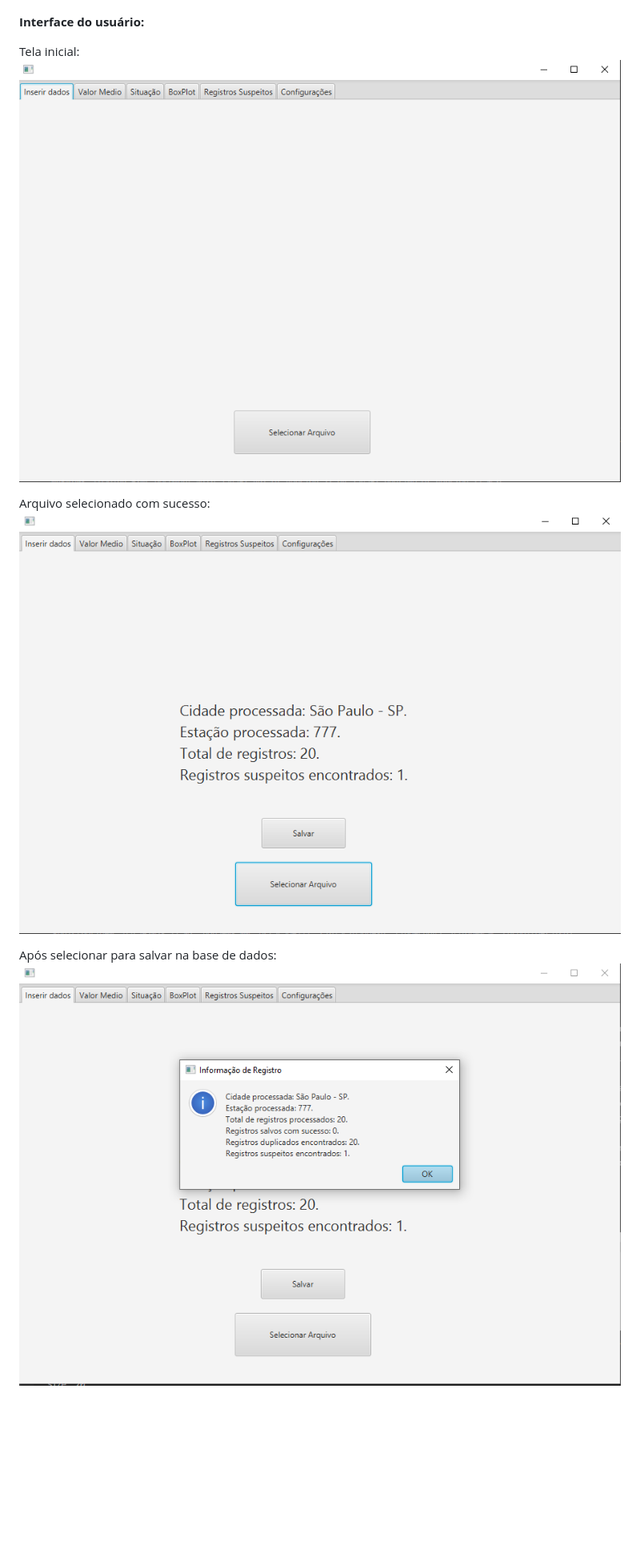
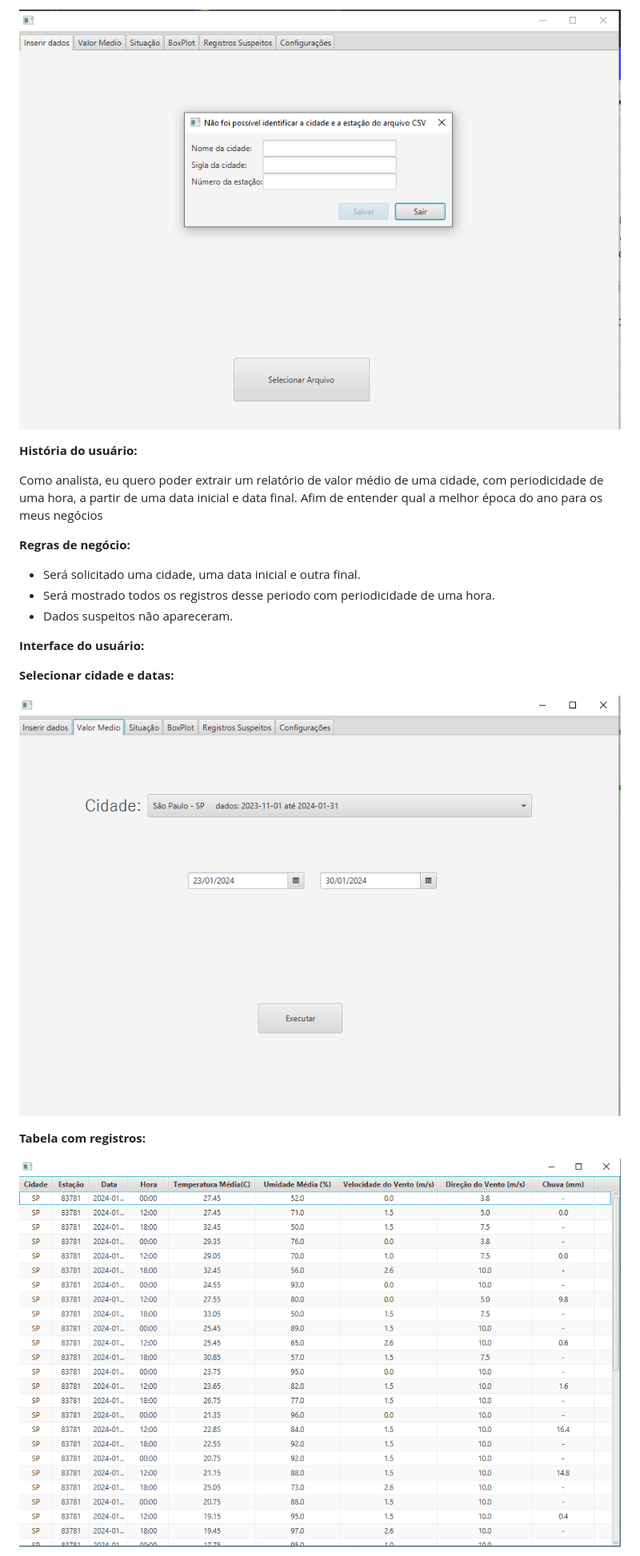
Before and after one commit to FatecCoderHood/Coderhood, a Markdown page: documentacao/documentacao.md, the part around one of its changes. Shown at 80% size. Rendered like a GitHub page; pictures changed too: documentacao/image-4.png (added), documentacao/image-7.png (added), documentacao/image-8.png (added); blank space fills up the shorter version.

Commit message:
Ajuste documentaçao e titulos tabela registro

```diff
--- a/documentacao/documentacao.md
+++ b/documentacao/documentacao.md
@@ -17,13 +57,24 @@ Como usuário, eu quero poder inserir um CSV e adicionar os registros a uma cida
+![Erro de CSV](image-4.png)
+
+
+**História do usuário:**
+
+Como analista, eu quero poder extrair um relatório de valor médio de uma cidade, com periodicidade de uma hora, a partir de uma data inicial e data final. Afim de entender qual a melhor época do ano para os meus negócios
+
+**Regras de negócio:**
+
+- Será solicitado uma cidade, uma data inicial e outra final.
+- Será mostrado todos os registros desse periodo com periodicidade de uma hora.
+- Dados suspeitos não apareceram.
 
 **Interface do usuário:**
 
-Tela inicial:
-![alt text](image.png)
+**Selecionar cidade e datas:**
 
-Arquivo selecionado com sucesso:
-![alt text](image-1.png)
+![alt text](image-7.png)
 
-Após selecionar para salvar na base de dados:
-![alt text](image-2.png)
+**Tabela com registros:**
+
+![alt text](image-8.png)
 
 
```
Also changed, not shown: other parts of documentacao/documentacao.md (+48 -9 lines), documentacao/image-5.png (added), documentacao/image-6.png (added), 1 other file.
